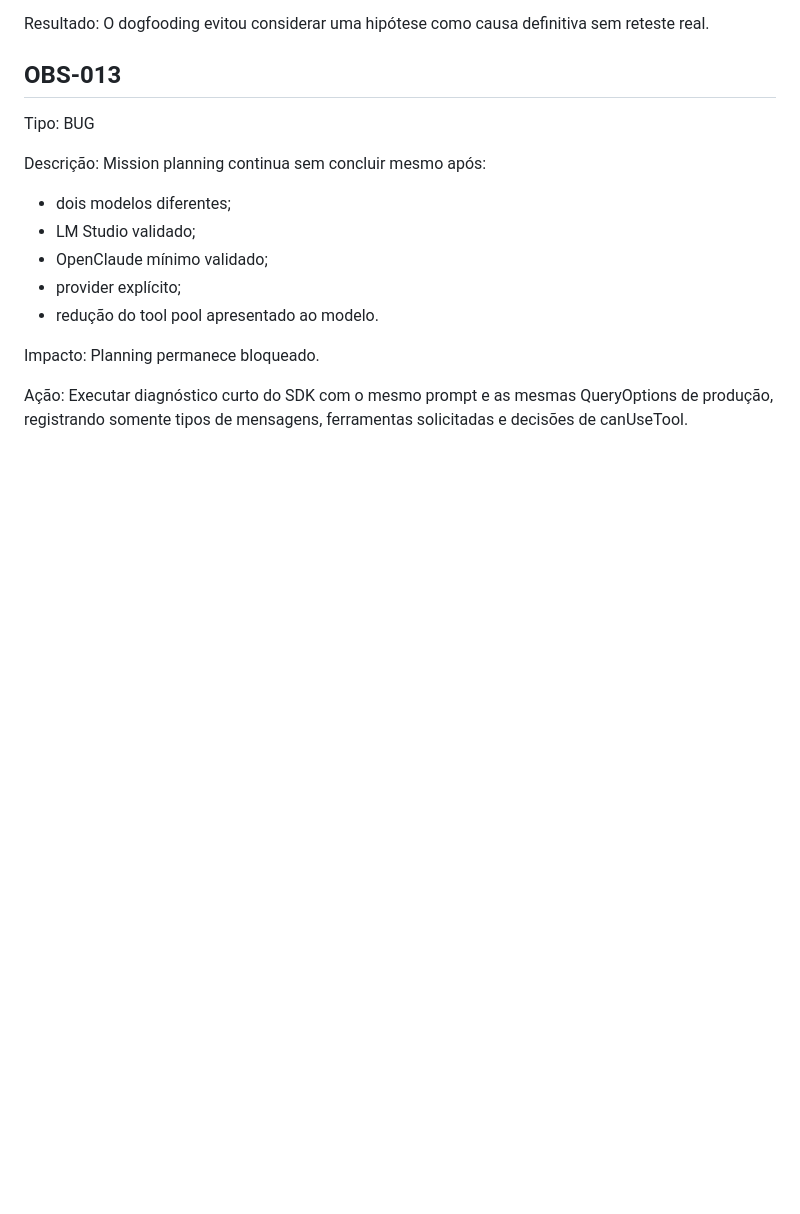
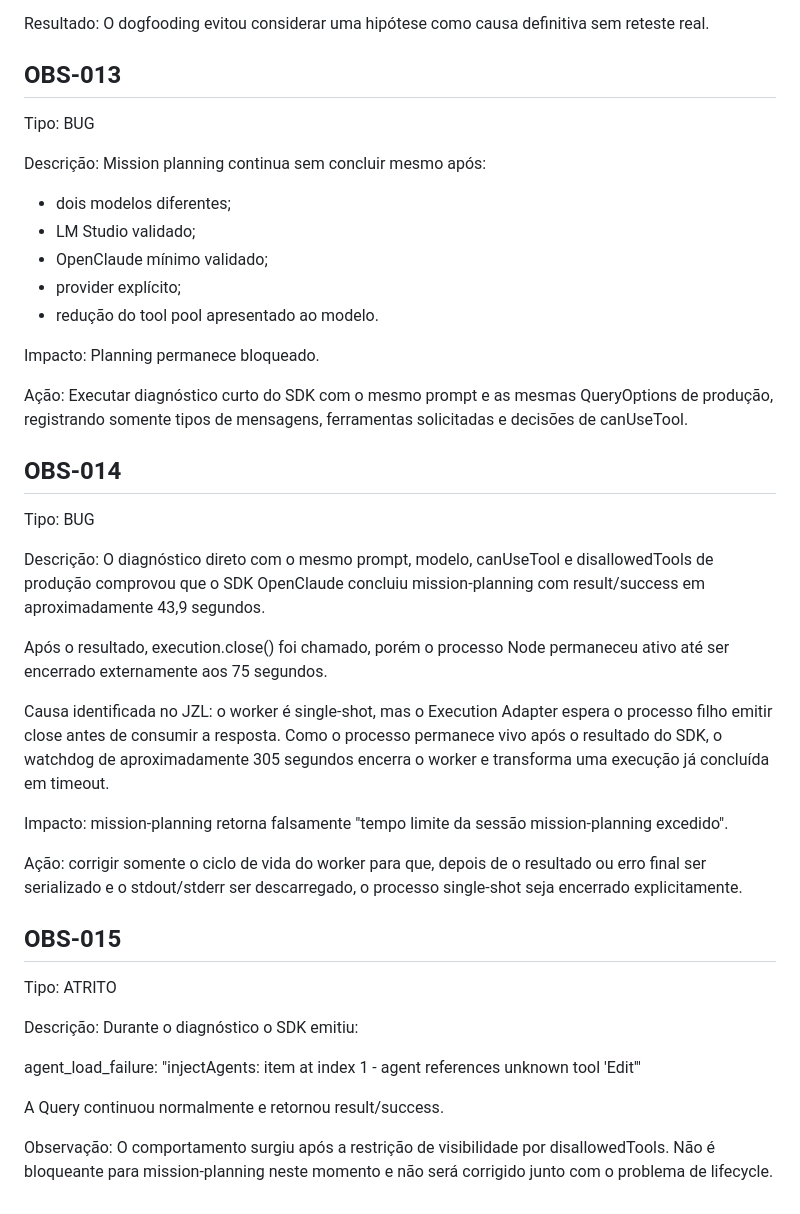
Before and after one commit to JosielViega/jzl-train, a Markdown page: docs/DOGFOODING.md, the part around the change. GitHub-like rendering; blank space fills up the shorter version.

Commit message:
test: record worker lifecycle diagnosis

```diff
--- a/docs/DOGFOODING.md
+++ b/docs/DOGFOODING.md
@@ -205,3 +205,47 @@ Ação:
 Executar diagnóstico curto do SDK com o mesmo prompt e as mesmas QueryOptions
 de produção, registrando somente tipos de mensagens, ferramentas solicitadas e
 decisões de canUseTool.
+
+## OBS-014
+
+Tipo: BUG
+
+Descrição:
+O diagnóstico direto com o mesmo prompt, modelo, canUseTool e disallowedTools
+de produção comprovou que o SDK OpenClaude concluiu mission-planning com
+result/success em aproximadamente 43,9 segundos.
+
+Após o resultado, execution.close() foi chamado, porém o processo Node permaneceu
+ativo até ser encerrado externamente aos 75 segundos.
+
+Causa identificada no JZL:
+o worker é single-shot, mas o Execution Adapter espera o processo filho emitir
+close antes de consumir a resposta. Como o processo permanece vivo após o
+resultado do SDK, o watchdog de aproximadamente 305 segundos encerra o worker
+e transforma uma execução já concluída em timeout.
+
+Impacto:
+mission-planning retorna falsamente
+"tempo limite da sessão mission-planning excedido".
+
+Ação:
+corrigir somente o ciclo de vida do worker para que, depois de o resultado ou
+erro final ser serializado e o stdout/stderr ser descarregado, o processo
+single-shot seja encerrado explicitamente.
+
+## OBS-015
+
+Tipo: ATRITO
+
+Descrição:
+Durante o diagnóstico o SDK emitiu:
+
+agent_load_failure:
+"injectAgents: item at index 1 - agent references unknown tool 'Edit'"
+
+A Query continuou normalmente e retornou result/success.
+
+Observação:
+O comportamento surgiu após a restrição de visibilidade por disallowedTools.
+Não é bloqueante para mission-planning neste momento e não será corrigido
+junto com o problema de lifecycle.
```
